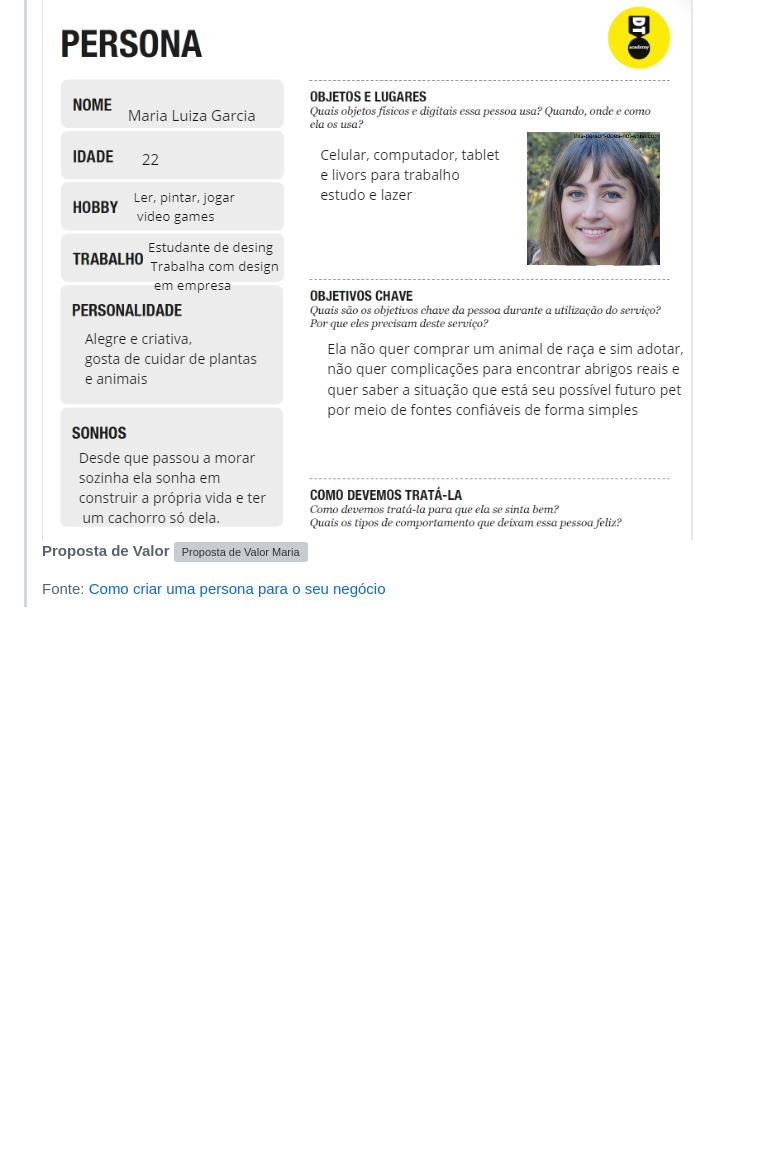
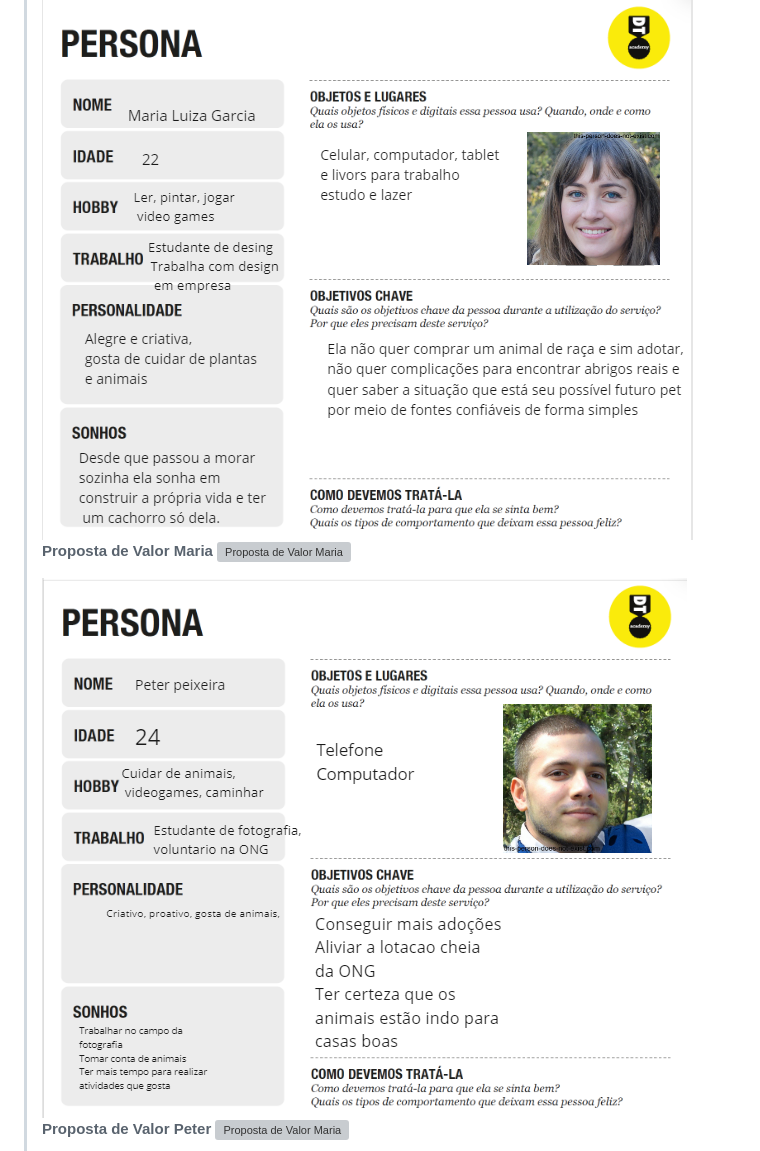
Before and after one commit to ICEI-PUC-Minas-PPLES-TI/plf-es-2023-1-ti1-0385100-problemas-com-pets-2, a Markdown page: docs/relatorio/Relatorio Tecnico - TEMPLATE.md, the part around the change printed below. Drawn GitHub-style; blank space fills up the shorter version; grey boxes are pictures that could not be loaded.

Commit message:
Update proposta image

```diff
--- a/docs/relatorio/Relatorio Tecnico - TEMPLATE.md
+++ b/docs/relatorio/Relatorio Tecnico - TEMPLATE.md
@@ -96,8 +96,10 @@ As personas levantadas durante o processo de entendimento do problema são apres
 > **Personas**
 >
 > ![Maria Luiza Garcia](images/Persona1.png)
-> **Proposta de Valor**
+> **Proposta de Valor Maria**
 > ![Proposta de Valor Maria](images/propostamaria)
 >
-> Fonte: [Como criar uma persona para o seu negócio](https://raissaviegas.com.br/como-criar-uma-persona/)
+> ![Peter Peixera](images/Persona2.png)
+> **Proposta de Valor Peter**
+> ![Proposta de Valor Maria](images/propostapeter)
 >
```
Also changed, not shown: other parts of docs/relatorio/Relatorio Tecnico - TEMPLATE.md (+4 -2 lines), docs/relatorio/images/propostajoao.png (added), docs/relatorio/images/propostamaria.png (added), docs/relatorio/images/propostapeter.png (added).
